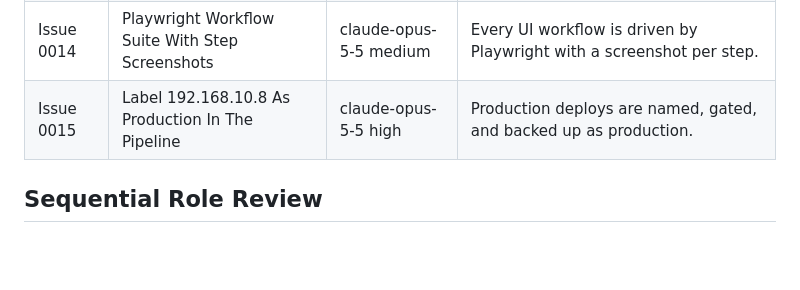
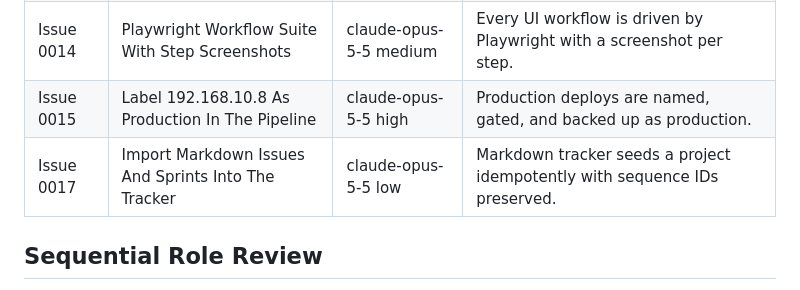
Before and after one commit to spacemanspiff99/issue-tracker, a Markdown page: documentation/sprints/0007-local-manual-uat-readiness.md, the part around the change. Rendered like a GitHub page; blank space fills up the shorter version.

Commit message:
0017: Add markdown seed import issue (#6)
Claude-Session: https://claude.ai/code/session_0179AD31BcjoEVExDiwCKdpr

Co-authored-by: Claude <noreply@anthropic.com>

```diff
--- a/documentation/sprints/0007-local-manual-uat-readiness.md
+++ b/documentation/sprints/0007-local-manual-uat-readiness.md
@@ -19,6 +19,7 @@ Make the Issue Tracker MVP ready for local manual UAT by proving the local runti
 | Issue 0013 | Reconcile Schema Drift Before Production Data | claude-opus-5-5 high | Migrations and models agree; drift check is 0 in CI. |
 | Issue 0014 | Playwright Workflow Suite With Step Screenshots | claude-opus-5-5 medium | Every UI workflow is driven by Playwright with a screenshot per step. |
 | Issue 0015 | Label 192.168.10.8 As Production In The Pipeline | claude-opus-5-5 high | Production deploys are named, gated, and backed up as production. |
+| Issue 0017 | Import Markdown Issues And Sprints Into The Tracker | claude-opus-5-5 low | Markdown tracker seeds a project idempotently with sequence IDs preserved. |
 
 ## Sequential Role Review
 
```
Also changed, not shown: documentation/issues/0017-markdown-seed-import.md (added, +42 -0 lines).
